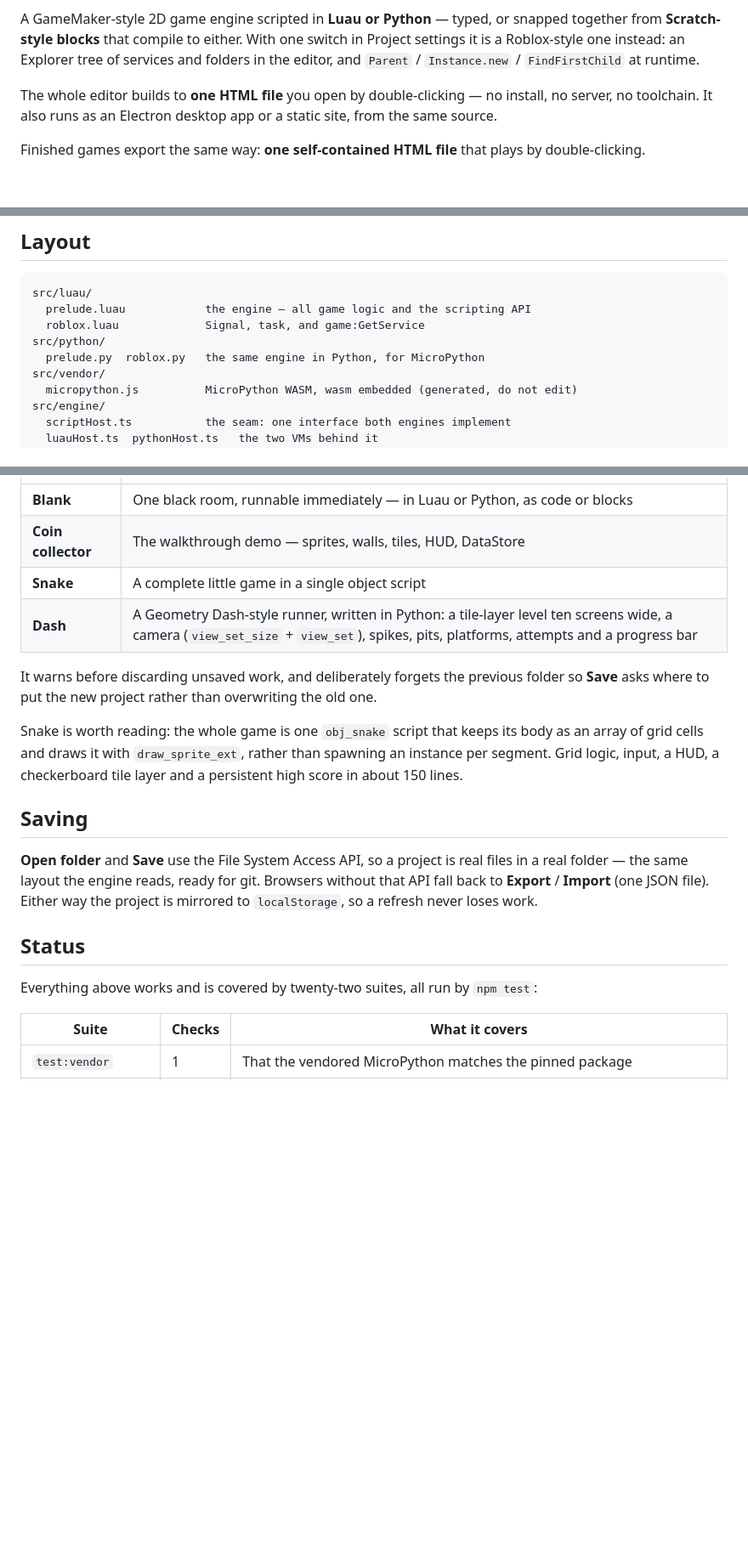
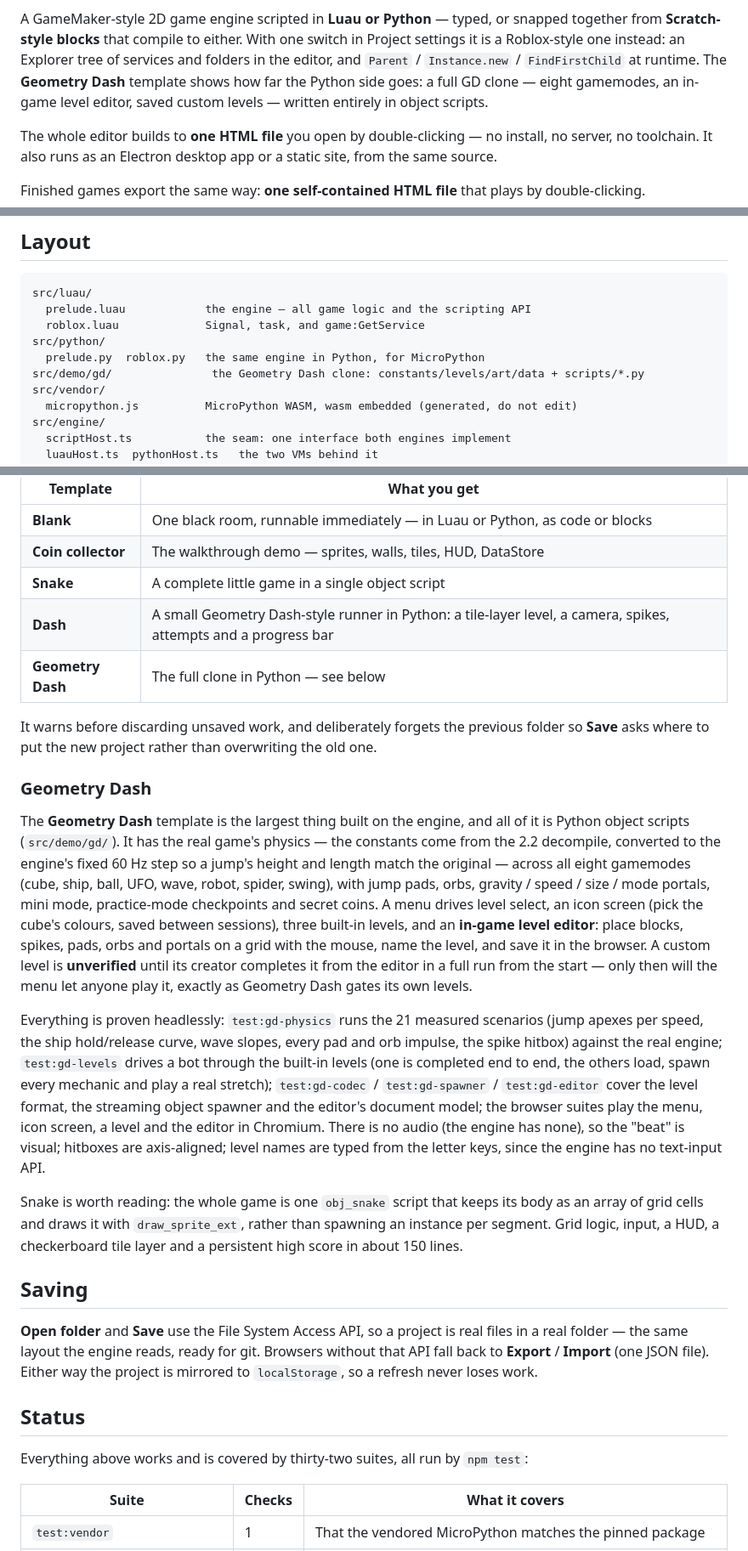
Before and after one commit to TheHindSight/Benseditor, a Markdown page: README.md, 3 parts joined by grey strips. Shown at 85% size. GitHub-like rendering; blank space fills up the shorter version.

Commit message:
README: document the Geometry Dash template and its test suites
Co-Authored-By: Claude Fable 5 <noreply@anthropic.com>
Claude-Session: https://claude.ai/code/session_01JVXryZw2GaJx9yTNabCnwj

```diff
--- a/README.md
+++ b/README.md
@@ -12,7 +12,9 @@ A GameMaker-style 2D game engine scripted in **Luau or Python** — typed, or
 snapped together from **Scratch-style blocks** that compile to either. With one
 switch in Project settings it is a Roblox-style one instead: an Explorer tree
 of services and folders in the editor, and `Parent` / `Instance.new` /
-`FindFirstChild` at runtime.
+`FindFirstChild` at runtime. The **Geometry Dash** template shows how far the
+Python side goes: a full GD clone — eight gamemodes, an in-game level editor,
+saved custom levels — written entirely in object scripts.
 
 The whole editor builds to **one HTML file** you open by double-clicking — no
 install, no server, no toolchain. It also runs as an Electron desktop app or a
@@ -435,6 +437,7 @@ src/luau/
   roblox.luau             Signal, task, and game:GetService
 src/python/
   prelude.py  roblox.py   the same engine in Python, for MicroPython
+src/demo/gd/               the Geometry Dash clone: constants/levels/art/data + scripts/*.py
 src/vendor/
   micropython.js          MicroPython WASM, wasm embedded (generated, do not edit)
 src/engine/
@@ -702,11 +705,40 @@ full-screen tilemap is effectively free:
 | **Blank** | One black room, runnable immediately — in Luau or Python, as code or blocks |
 | **Coin collector** | The walkthrough demo — sprites, walls, tiles, HUD, DataStore |
 | **Snake** | A complete little game in a single object script |
-| **Dash** | A Geometry Dash-style runner, written in Python: a tile-layer level ten screens wide, a camera (`view_set_size` + `view_set`), spikes, pits, platforms, attempts and a progress bar |
+| **Dash** | A small Geometry Dash-style runner in Python: a tile-layer level, a camera, spikes, attempts and a progress bar |
+| **Geometry Dash** | The full clone in Python — see below |
 
 It warns before discarding unsaved work, and deliberately forgets the previous
 folder so **Save** asks where to put the new project rather than overwriting
 the old one.
+
+### Geometry Dash
+
+The **Geometry Dash** template is the largest thing built on the engine, and
+all of it is Python object scripts (`src/demo/gd/`). It has the real game's
+physics — the constants come from the 2.2 decompile, converted to the engine's
+fixed 60 Hz step so a jump's height and length match the original — across all
+eight gamemodes (cube, ship, ball, UFO, wave, robot, spider, swing), with jump
+pads, orbs, gravity / speed / size / mode portals, mini mode, practice-mode
+checkpoints and secret coins. A menu drives level select, an icon screen (pick
+the cube's colours, saved between sessions), three built-in levels, and an
+**in-game level editor**: place blocks, spikes, pads, orbs and portals on a
+grid with the mouse, name the level, and save it in the browser. A custom
+level is **unverified** until its creator completes it from the editor in a
+full run from the start — only then will the menu let anyone play it, exactly
+as Geometry Dash gates its own levels.
+
+Everything is proven headlessly: `test:gd-physics` runs the 21 measured
+scenarios (jump apexes per speed, the ship hold/release curve, wave slopes,
+every pad and orb impulse, the spike hitbox) against the real engine;
+`test:gd-levels` drives a bot through the built-in levels (one is completed end
+to end, the others load, spawn every mechanic and play a real stretch);
+`test:gd-codec` / `test:gd-spawner` / `test:gd-editor` cover the level format,
+the streaming object spawner and the editor's document model; the browser
+suites play the menu, icon screen, a level and the editor in Chromium. There
+is no audio (the engine has none), so the "beat" is visual; hitboxes are
+axis-aligned; level names are typed from the letter keys, since the engine has
+no text-input API.
 
 Snake is worth reading: the whole game is one `obj_snake` script that keeps its
 body as an array of grid cells and draws it with `draw_sprite_ext`, rather than
@@ -723,7 +755,7 @@ work.
 
 ## Status
 
-Everything above works and is covered by twenty-two suites, all run by `npm test`:
+Everything above works and is covered by thirty-two suites, all run by `npm test`:
 
 | Suite | Checks | What it covers |
 | --- | --- | --- |
```
Also changed, not shown: other parts of README.md (+7 -0 lines).
